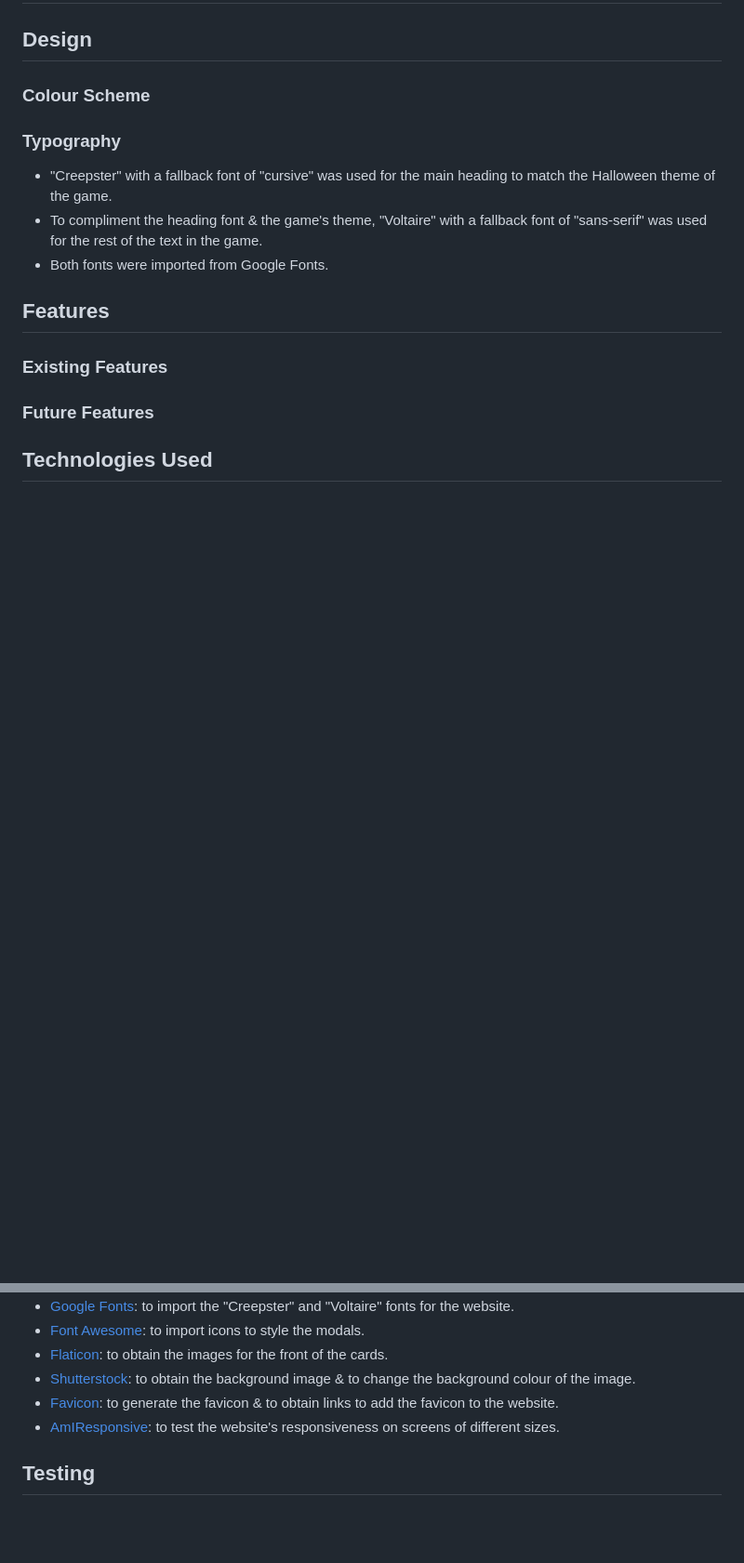
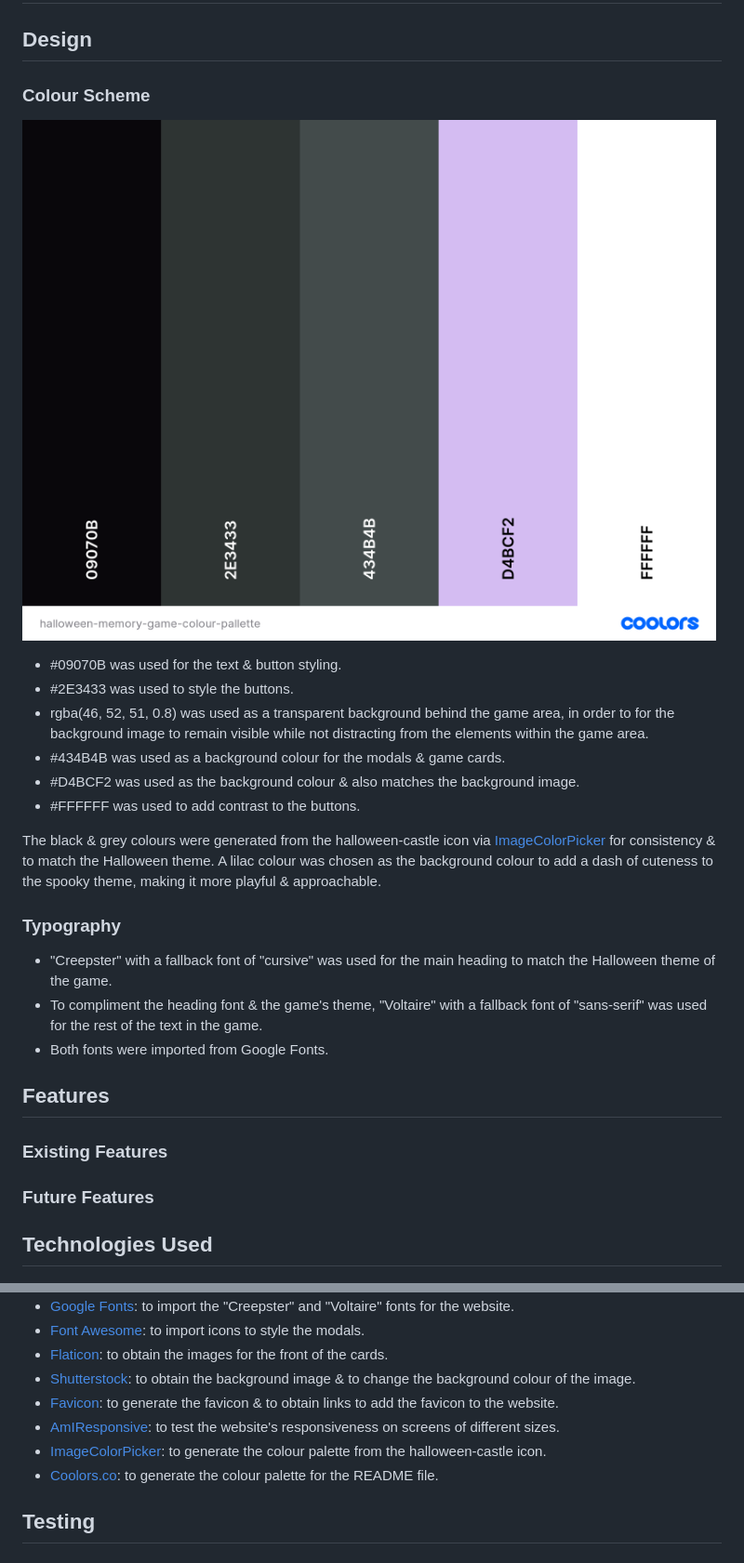
Before and after one commit to akirby23/halloween-memory-game, a Markdown page: README.md, 2 parts joined by grey strips. Shown: that part at 93% size. Rendered like a GitHub page; pictures changed too: assets/images/colour-pallette/halloween-memory-game-colour-pallette.png (added); blank space fills up the shorter version.

Commit message:
Add colour scheme details to the design section of the README

```diff
--- a/README.md
+++ b/README.md
@@ -7,6 +7,18 @@
 ## Design
 
 ### Colour Scheme
+
+![Colour pallette - created using coolors.co](assets/images/colour-pallette/halloween-memory-game-colour-pallette.png)
+
+- #09070B was used for the text & button styling.
+- #2E3433 was used to style the buttons.
+- rgba(46, 52, 51, 0.8) was used as a transparent background behind the game area, in order to for the background image to remain visible while not distracting from the elements within the game area.
+- #434B4B was used as a background colour for the modals & game cards.
+- #D4BCF2 was used as the background colour & also matches the background image.
+- #FFFFFF was used to add contrast to the buttons.
+
+The black & grey colours were generated from the halloween-castle icon via [ImageColorPicker](https://imagecolorpicker.com) for consistency & to match the Halloween theme.
+A lilac colour was chosen as the background colour to add a dash of cuteness to the spooky theme, making it more playful & approachable.
 
 ### Typography
 
@@ -41,7 +53,8 @@
 - [Shutterstock](https://www.shutterstock.com/): to obtain the background image & to change the background colour of the image.
 - [Favicon](https://favicon.io/): to generate the favicon & to obtain links to add the favicon to the website.
 - [AmIResponsive](https://ui.dev/amiresponsive): to test the website's responsiveness on screens of different sizes.
-
+- [ImageColorPicker](https://imagecolorpicker.com/): to generate the colour palette from the halloween-castle icon.
+- [Coolors.co](https://coolors.co/241e20-8c6a4f-ffffff-3c5648-76a38f): to generate the colour palette for the README file.
 
 ## Testing
 
```
